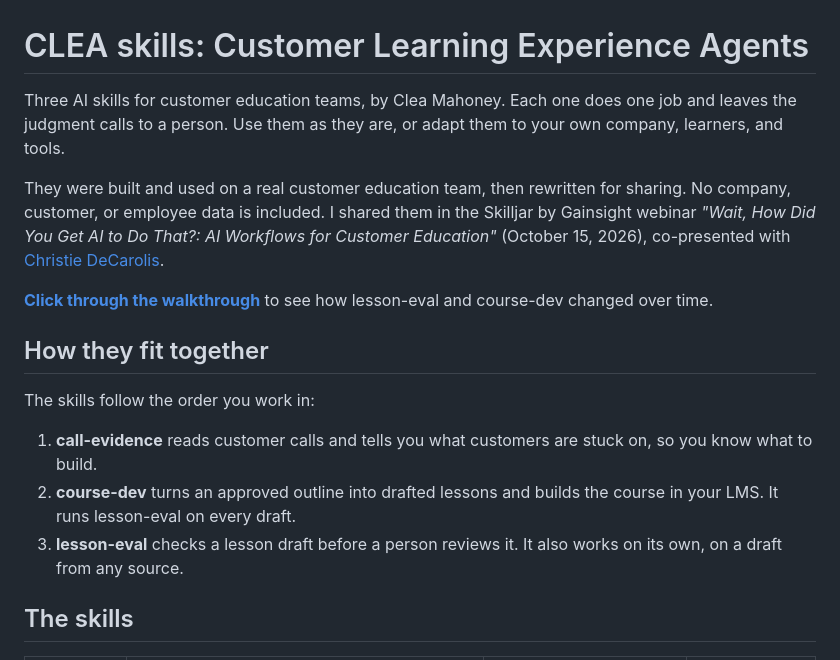
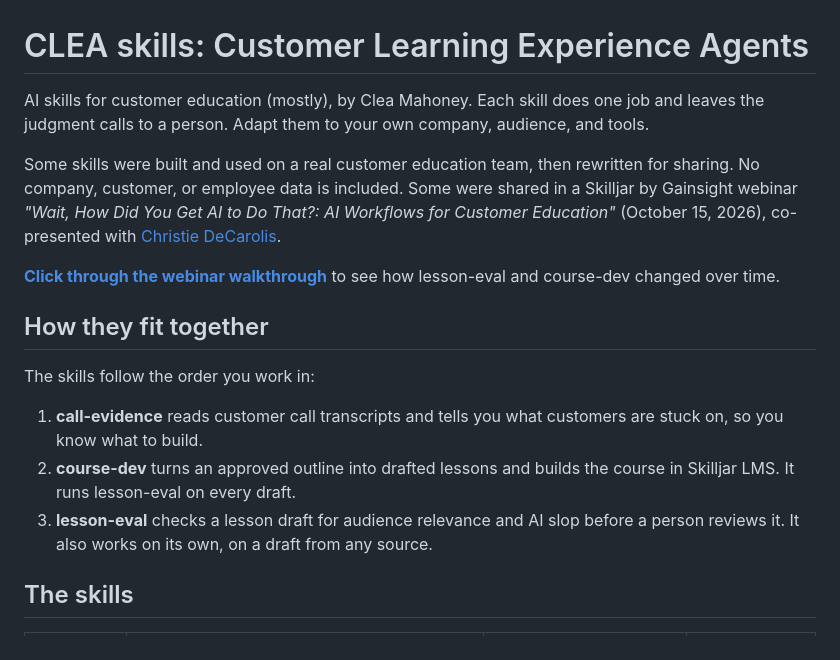
Before and after one commit to clea-mahoney/clea-skills, a Markdown page: README.md, the part around the change. Rendered like a GitHub page.

```diff
--- a/README.md
+++ b/README.md
@@ -1,18 +1,18 @@
 # CLEA skills: Customer Learning Experience Agents
 
-Three AI skills for customer education teams, by Clea Mahoney. Each one does one job and leaves the judgment calls to a person. Use them as they are, or adapt them to your own company, learners, and tools.
+AI skills for customer education (mostly), by Clea Mahoney. Each skill does one job and leaves the judgment calls to a person. Adapt them to your own company, audience, and tools.
 
-They were built and used on a real customer education team, then rewritten for sharing. No company, customer, or employee data is included. I shared them in the Skilljar by Gainsight webinar *"Wait, How Did You Get AI to Do That?: AI Workflows for Customer Education"* (October 15, 2026), co-presented with [Christie DeCarolis](https://christiedecarolis.com/aiworkflows.html).
+Some skills were built and used on a real customer education team, then rewritten for sharing. No company, customer, or employee data is included. Some were shared in a Skilljar by Gainsight webinar *"Wait, How Did You Get AI to Do That?: AI Workflows for Customer Education"* (October 15, 2026), co-presented with [Christie DeCarolis](https://christiedecarolis.com/aiworkflows.html).
 
-**[Click through the walkthrough](https://clea-mahoney.github.io/clea-skills/)** to see how lesson-eval and course-dev changed over time.
+**[Click through the webinar walkthrough](https://clea-mahoney.github.io/clea-skills/)** to see how lesson-eval and course-dev changed over time.
 
 ## How they fit together
 
 The skills follow the order you work in:
 
-1. **call-evidence** reads customer calls and tells you what customers are stuck on, so you know what to build.
-2. **course-dev** turns an approved outline into drafted lessons and builds the course in your LMS. It runs lesson-eval on every draft.
-3. **lesson-eval** checks a lesson draft before a person reviews it. It also works on its own, on a draft from any source.
+1. **call-evidence** reads customer call transcripts and tells you what customers are stuck on, so you know what to build.
+2. **course-dev** turns an approved outline into drafted lessons and builds the course in Skilljar LMS. It runs lesson-eval on every draft.
+3. **lesson-eval** checks a lesson draft for audience relevance and AI slop before a person reviews it. It also works on its own, on a draft from any source.
 
 ## The skills
 
```
